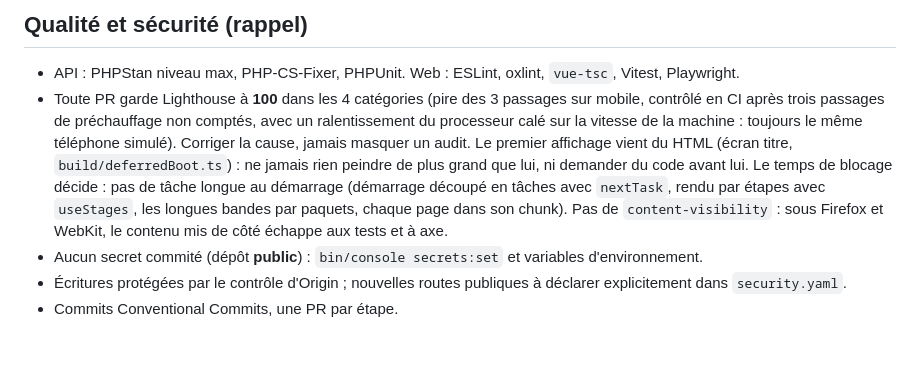
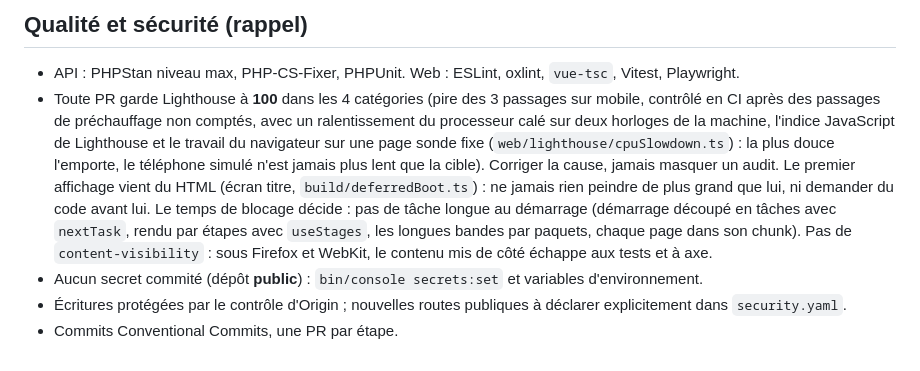
Before and after one commit to adamrodwebdev/darts-club, a Markdown page: CLAUDE.md, the part around the change. GitHub-like rendering.

```diff
--- a/CLAUDE.md
+++ b/CLAUDE.md
@@ -49,7 +49,7 @@ Nom officiel de l’association : **Skull Darts 71** (logo : `web/public/logo.sv
 
 ## Qualité et sécurité (rappel)
 - API : PHPStan niveau max, PHP-CS-Fixer, PHPUnit. Web : ESLint, oxlint, `vue-tsc`, Vitest, Playwright.
-- Toute PR garde Lighthouse à **100** dans les 4 catégories (pire des 3 passages sur mobile, contrôlé en CI après trois passages de préchauffage non comptés, avec un ralentissement du processeur calé sur la vitesse de la machine : toujours le même téléphone simulé). Corriger la cause, jamais masquer un audit. Le premier affichage vient du HTML (écran titre, `build/deferredBoot.ts`) : ne jamais rien peindre de plus grand que lui, ni demander du code avant lui. Le temps de blocage décide : pas de tâche longue au démarrage (démarrage découpé en tâches avec `nextTask`, rendu par étapes avec `useStages`, les longues bandes par paquets, chaque page dans son chunk). Pas de `content-visibility` : sous Firefox et WebKit, le contenu mis de côté échappe aux tests et à axe.
+- Toute PR garde Lighthouse à **100** dans les 4 catégories (pire des 3 passages sur mobile, contrôlé en CI après des passages de préchauffage non comptés, avec un ralentissement du processeur calé sur deux horloges de la machine, l'indice JavaScript de Lighthouse et le travail du navigateur sur une page sonde fixe (`web/lighthouse/cpuSlowdown.ts`) : la plus douce l'emporte, le téléphone simulé n'est jamais plus lent que la cible). Corriger la cause, jamais masquer un audit. Le premier affichage vient du HTML (écran titre, `build/deferredBoot.ts`) : ne jamais rien peindre de plus grand que lui, ni demander du code avant lui. Le temps de blocage décide : pas de tâche longue au démarrage (démarrage découpé en tâches avec `nextTask`, rendu par étapes avec `useStages`, les longues bandes par paquets, chaque page dans son chunk). Pas de `content-visibility` : sous Firefox et WebKit, le contenu mis de côté échappe aux tests et à axe.
 - Aucun secret commité (dépôt **public**) : `bin/console secrets:set` et variables d'environnement.
 - Écritures protégées par le contrôle d'Origin ; nouvelles routes publiques à déclarer explicitement dans `security.yaml`.
 - Commits Conventional Commits, une PR par étape.
```
Also changed, not shown: README.md (+4 -1 lines), ROADMAP.md (+1 -1 lines).
